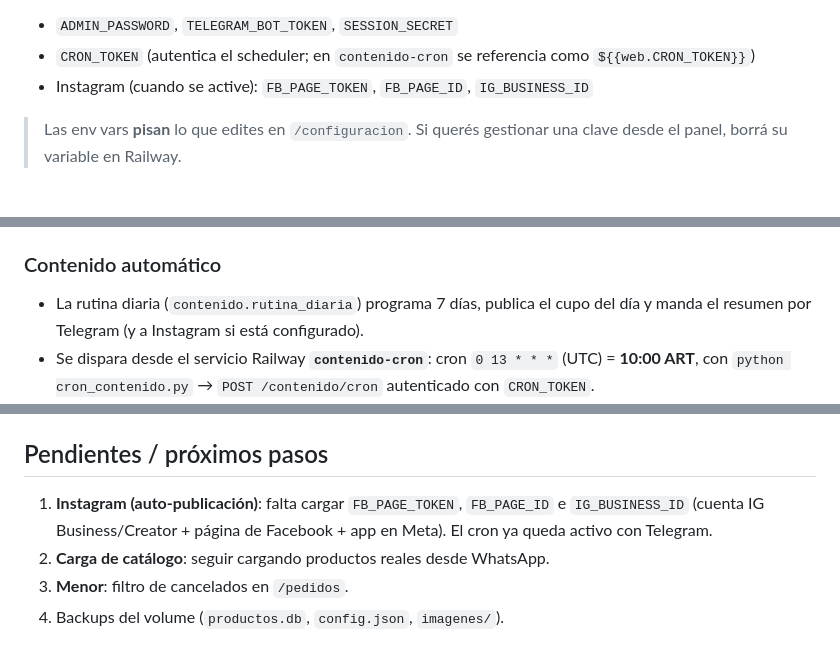
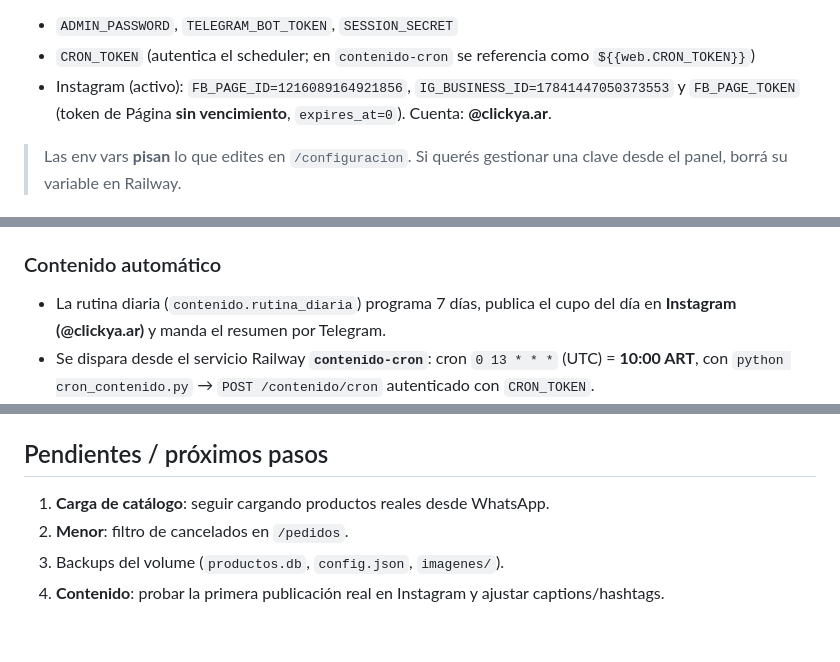
Before and after one commit to JoseManuel-TI/sistema-reventa, a Markdown page: docs/PRODUCCION.md, 3 parts joined by grey strips. GitHub-like rendering.

Commit message:
docs: instagram activo (@clickya.ar, token sin vencimiento)

```diff
--- a/docs/PRODUCCION.md
+++ b/docs/PRODUCCION.md
@@ -44,7 +44,8 @@ Secretos (no commitear):
 
 - `ADMIN_PASSWORD`, `TELEGRAM_BOT_TOKEN`, `SESSION_SECRET`
 - `CRON_TOKEN` (autentica el scheduler; en `contenido-cron` se referencia como `${{web.CRON_TOKEN}}`)
-- Instagram (cuando se active): `FB_PAGE_TOKEN`, `FB_PAGE_ID`, `IG_BUSINESS_ID`
+- Instagram (activo): `FB_PAGE_ID=1216089164921856`, `IG_BUSINESS_ID=17841447050373553` y
+  `FB_PAGE_TOKEN` (token de Página **sin vencimiento**, `expires_at=0`). Cuenta: **@clickya.ar**.
 
 > Las env vars **pisan** lo que edites en `/configuracion`. Si querés gestionar una clave desde el panel, borrá su variable en Railway.
 
@@ -75,8 +76,8 @@ En `/productos/nuevo`, bloque **“📲 Importar desde WhatsApp”**: pegás el
 
 ### Contenido automático
 
-- La rutina diaria (`contenido.rutina_diaria`) programa 7 días, publica el cupo del día y manda
-  el resumen por Telegram (y a Instagram si está configurado).
+- La rutina diaria (`contenido.rutina_diaria`) programa 7 días, publica el cupo del día en
+  **Instagram (@clickya.ar)** y manda el resumen por Telegram.
 - Se dispara desde el servicio Railway **`contenido-cron`**: cron `0 13 * * *` (UTC) = **10:00 ART**,
   con `python cron_contenido.py` → `POST /contenido/cron` autenticado con `CRON_TOKEN`.
 - También se puede lanzar a mano desde `/contenido` (botón **Rutina diaria**). Detalle:
@@ -103,8 +104,7 @@ El `localhost` y `clickya.net` tienen **bases separadas**. Cargar productos en l
 
 ## Pendientes / próximos pasos
 
-1. **Instagram (auto-publicación)**: falta cargar `FB_PAGE_TOKEN`, `FB_PAGE_ID` e `IG_BUSINESS_ID`
-   (cuenta IG Business/Creator + página de Facebook + app en Meta). El cron ya queda activo con Telegram.
-2. **Carga de catálogo**: seguir cargando productos reales desde WhatsApp.
-3. **Menor**: filtro de cancelados en `/pedidos`.
-4. Backups del volume (`productos.db`, `config.json`, `imagenes/`).
+1. **Carga de catálogo**: seguir cargando productos reales desde WhatsApp.
+2. **Menor**: filtro de cancelados en `/pedidos`.
+3. Backups del volume (`productos.db`, `config.json`, `imagenes/`).
+4. **Contenido**: probar la primera publicación real en Instagram y ajustar captions/hashtags.
```
